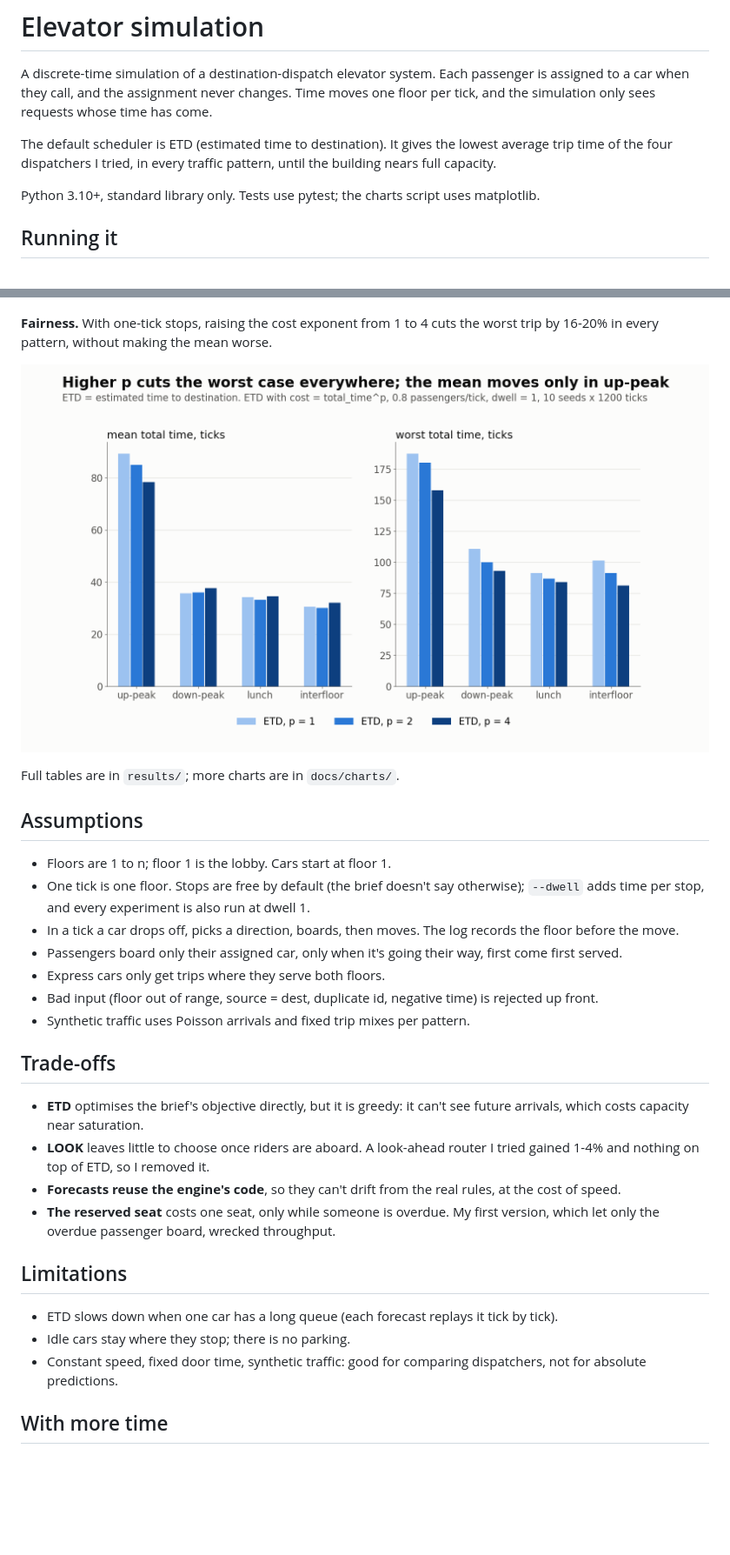
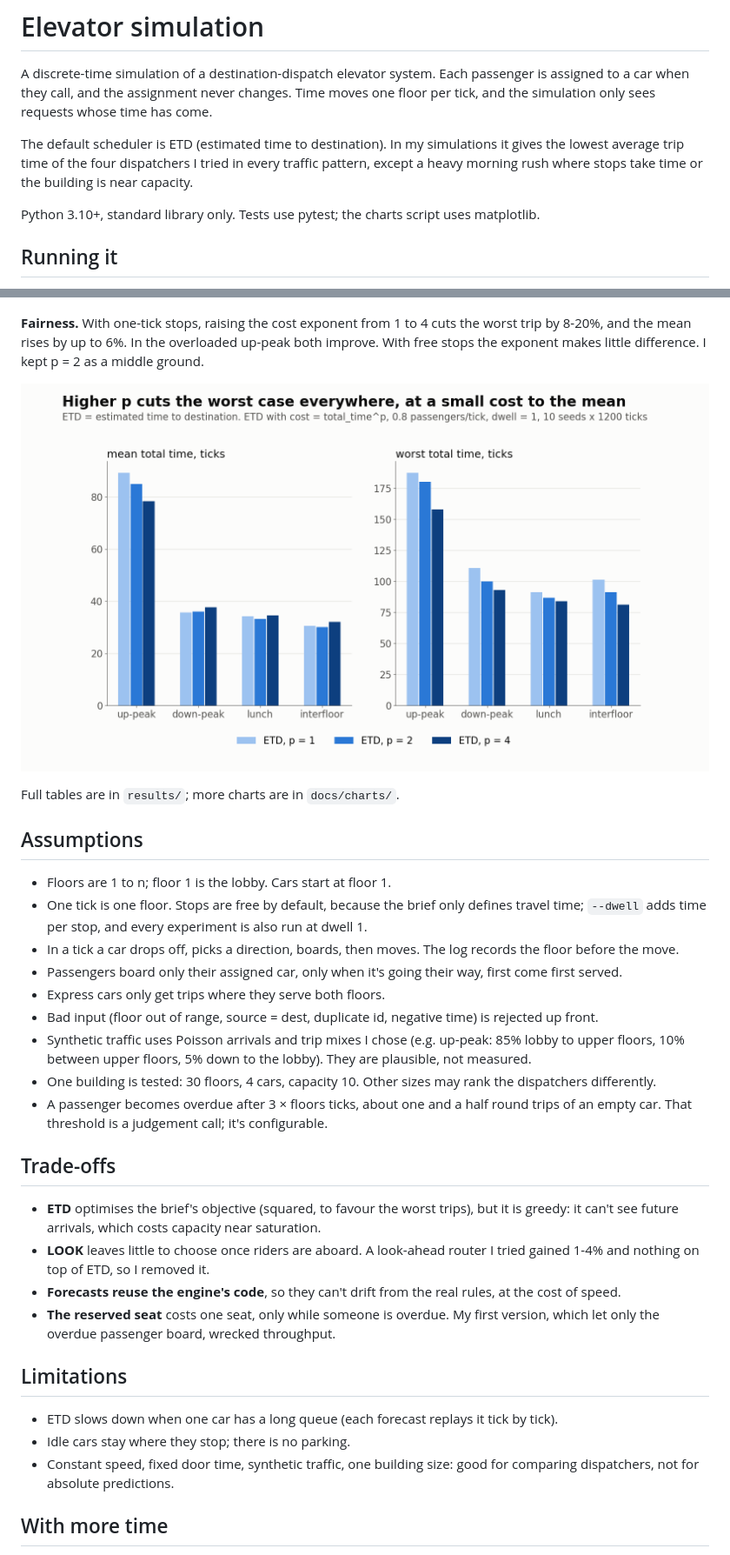
Before and after one commit to desmondkao/desmond_kao_kkr, a Markdown page: README.md, 2 parts joined by grey strips. Shown at 87% size. GitHub-like rendering; pictures changed too: docs/charts/fairness.png; blank space fills up the shorter version.

Commit message:
Tighten README claims and state the traffic assumptions

```diff
--- a/README.md
+++ b/README.md
@@ -2,7 +2,7 @@
 
 A discrete-time simulation of a destination-dispatch elevator system. Each passenger is assigned to a car when they call, and the assignment never changes. Time moves one floor per tick, and the simulation only sees requests whose time has come.
 
-The default scheduler is ETD (estimated time to destination). It gives the lowest average trip time of the four dispatchers I tried, in every traffic pattern, until the building nears full capacity.
+The default scheduler is ETD (estimated time to destination). In my simulations it gives the lowest average trip time of the four dispatchers I tried in every traffic pattern, except a heavy morning rush where stops take time or the building is near capacity.
 
 Python 3.10+, standard library only. Tests use pytest; the charts script uses matplotlib.
 
@@ -64,7 +64,7 @@ Each tick (`engine.py`): assign new requests → at each car, riders get off, th
 
 ![overload](docs/charts/overload.png)
 
-**Fairness.** With one-tick stops, raising the cost exponent from 1 to 4 cuts the worst trip by 16-20% in every pattern, without making the mean worse.
+**Fairness.** With one-tick stops, raising the cost exponent from 1 to 4 cuts the worst trip by 8-20%, and the mean rises by up to 6%. In the overloaded up-peak both improve. With free stops the exponent makes little difference. I kept p = 2 as a middle ground.
 
 ![fairness](docs/charts/fairness.png)
 
@@ -73,16 +73,18 @@ Full tables are in `results/`; more charts are in `docs/charts/`.
 ## Assumptions
 
 - Floors are 1 to n; floor 1 is the lobby. Cars start at floor 1.
-- One tick is one floor. Stops are free by default (the brief doesn't say otherwise); `--dwell` adds time per stop, and every experiment is also run at dwell 1.
+- One tick is one floor. Stops are free by default, because the brief only defines travel time; `--dwell` adds time per stop, and every experiment is also run at dwell 1.
 - In a tick a car drops off, picks a direction, boards, then moves. The log records the floor before the move.
 - Passengers board only their assigned car, only when it's going their way, first come first served.
 - Express cars only get trips where they serve both floors.
 - Bad input (floor out of range, source = dest, duplicate id, negative time) is rejected up front.
-- Synthetic traffic uses Poisson arrivals and fixed trip mixes per pattern.
+- Synthetic traffic uses Poisson arrivals and trip mixes I chose (e.g. up-peak: 85% lobby to upper floors, 10% between upper floors, 5% down to the lobby). They are plausible, not measured.
+- One building is tested: 30 floors, 4 cars, capacity 10. Other sizes may rank the dispatchers differently.
+- A passenger becomes overdue after 3 × floors ticks, about one and a half round trips of an empty car. That threshold is a judgement call; it's configurable.
 
 ## Trade-offs
 
-- **ETD** optimises the brief's objective directly, but it is greedy: it can't see future arrivals, which costs capacity near saturation.
+- **ETD** optimises the brief's objective (squared, to favour the worst trips), but it is greedy: it can't see future arrivals, which costs capacity near saturation.
 - **LOOK** leaves little to choose once riders are aboard. A look-ahead router I tried gained 1-4% and nothing on top of ETD, so I removed it.
 - **Forecasts reuse the engine's code**, so they can't drift from the real rules, at the cost of speed.
 - **The reserved seat** costs one seat, only while someone is overdue. My first version, which let only the overdue passenger board, wrecked throughput.
@@ -91,7 +93,7 @@ Full tables are in `results/`; more charts are in `docs/charts/`.
 
 - ETD slows down when one car has a long queue (each forecast replays it tick by tick).
 - Idle cars stay where they stop; there is no parking.
-- Constant speed, fixed door time, synthetic traffic: good for comparing dispatchers, not for absolute predictions.
+- Constant speed, fixed door time, synthetic traffic, one building size: good for comparing dispatchers, not for absolute predictions.
 
 ## With more time
 
```
Also changed, not shown: other parts of README.md (+2 -2 lines), 1 other file.
